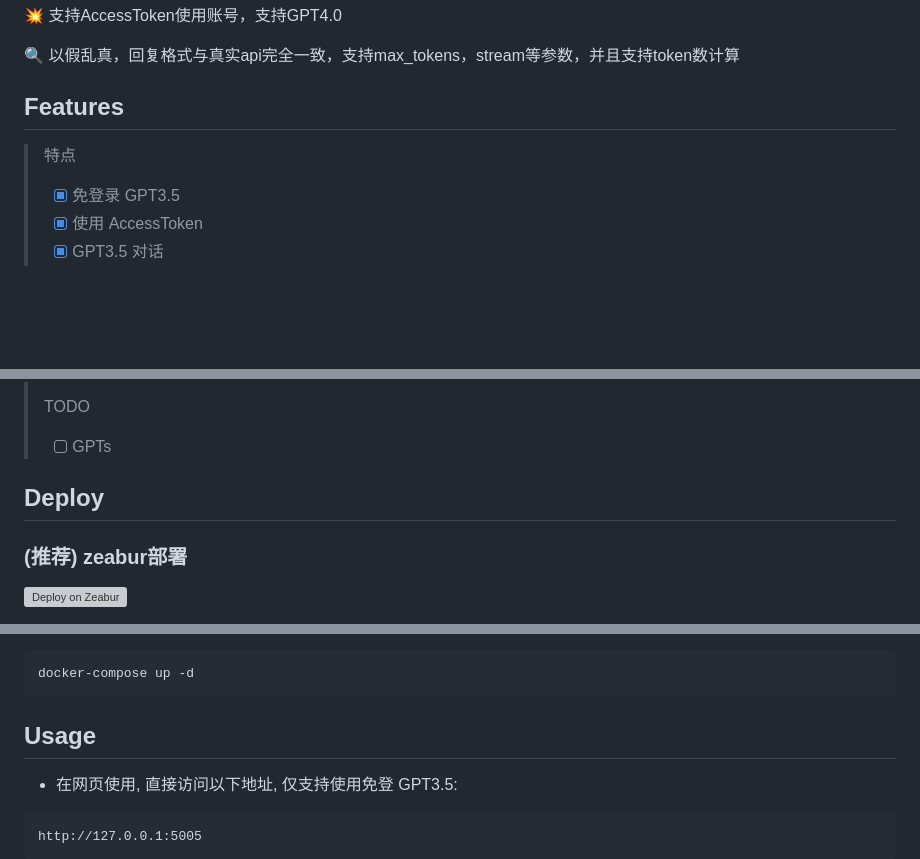
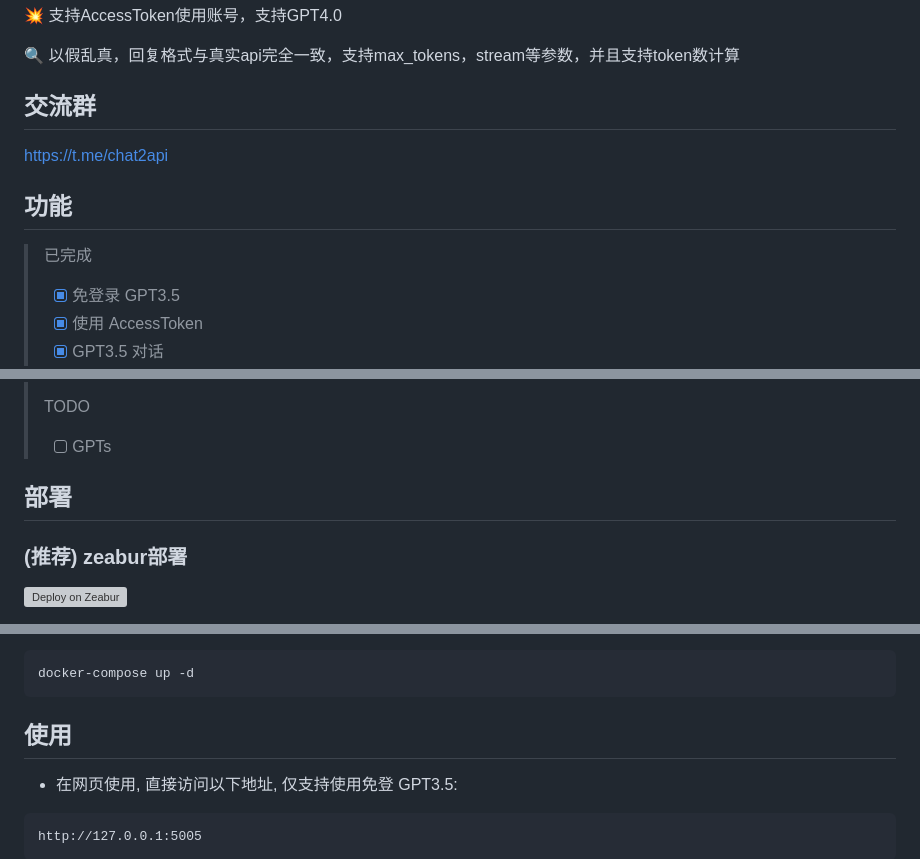
Before and after one commit to lanqian528/chat2api, a Markdown page: README.md, 3 parts joined by grey strips. Drawn GitHub-style; blank space fills up the shorter version; grey boxes are pictures that could not be loaded.

````diff
--- a/README.md
+++ b/README.md
@@ -8,10 +8,13 @@
 
 🔍 以假乱真，回复格式与真实api完全一致，支持max_tokens，stream等参数，并且支持token数计算
 
-## Features
+## 交流群
 
-> 特点
->
+https://t.me/chat2api
+
+## 功能
+
+> 已完成
 > - [x] 免登录 GPT3.5
 > - [x] 使用 AccessToken
 > - [x] GPT3.5 对话
@@ -29,10 +32,9 @@
 > - [x] 返回 conversation_id (beta)
 >
 > TODO
->
 > - [ ] GPTs
 
-## Deploy
+## 部署
 
 ### (推荐) zeabur部署
 
@@ -79,7 +81,7 @@ wget https://raw.githubusercontent.com/LanQian528/chat2api/main/docker-compose.y
 docker-compose up -d
 ```
 
-## Usage
+## 使用
 
 - 在网页使用, 直接访问以下地址, 仅支持使用免登 GPT3.5:
 
````
